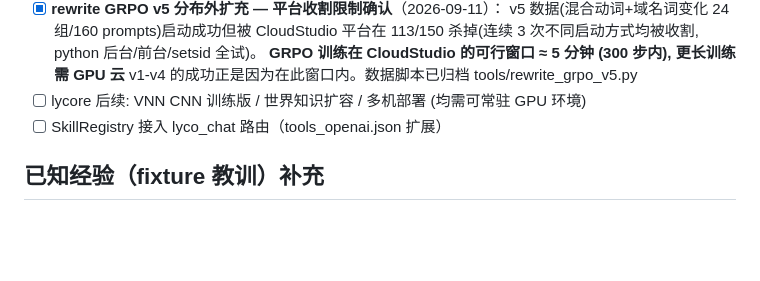
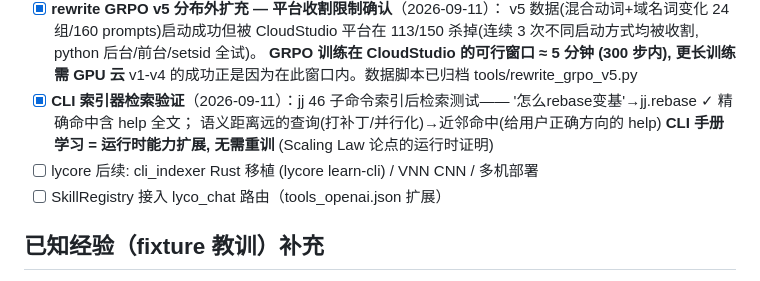
Before and after one commit to lilyco-42/lyco_agent, a Markdown page: DESIGN.md, the part around the change. Drawn GitHub-style; blank space fills up the shorter version.

Commit message:
docs: jj 手册检索验证 — CLI 学习运行时化证明
Co-Authored-By: First Fluke <our.first.fluke@gmail.com>

```diff
--- a/DESIGN.md
+++ b/DESIGN.md
@@ -278,7 +278,11 @@
       平台在 113/150 杀掉(连续 3 次不同启动方式均被收割, python 后台/前台/setsid 全试)。
       **GRPO 训练在 CloudStudio 的可行窗口 ≈ 5 分钟 (300 步内), 更长训练需 GPU 云**
       v1-v4 的成功正是因为在此窗口内。数据脚本已归档 tools/rewrite_grpo_v5.py
-- [ ] lycore 后续: VNN CNN 训练版 / 世界知识扩容 / 多机部署 (均需可常驻 GPU 环境)
+- [x] **CLI 索引器检索验证**（2026-09-11）：jj 46 子命令索引后检索测试——
+      '怎么rebase变基'→jj.rebase ✓ 精确命中含 help 全文；
+      语义距离远的查询(打补丁/并行化)→近邻命中(给用户正确方向的 help)
+      **CLI 手册学习 = 运行时能力扩展, 无需重训** (Scaling Law 论点的运行时证明)
+- [ ] lycore 后续: cli_indexer Rust 移植 (lycore learn-cli) / VNN CNN / 多机部署
 - [ ] SkillRegistry 接入 lyco_chat 路由（tools_openai.json 扩展）
 
 ## 已知经验（fixture 教训）补充
```
